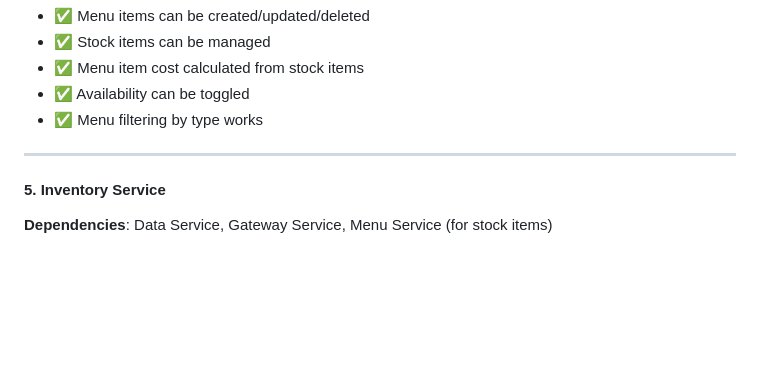
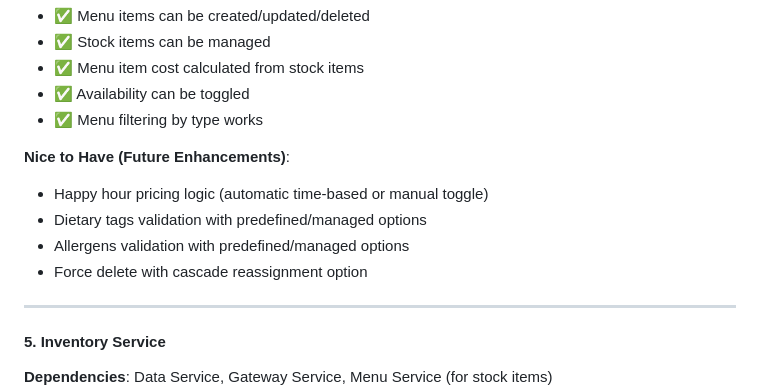
Before and after one commit to pavr1/rest, a Markdown page: docs/5. implementation-plan.md, the part around one of its changes. GitHub-like rendering; blank space fills up the shorter version.

```diff
--- a/docs/5. implementation-plan.md
+++ b/docs/5. implementation-plan.md
@@ -203,6 +236,12 @@ GET    /api/v1/session/me
 - ✅ Menu item cost calculated from stock items
 - ✅ Availability can be toggled
 - ✅ Menu filtering by type works
+
+**Nice to Have (Future Enhancements)**:
+- Happy hour pricing logic (automatic time-based or manual toggle)
+- Dietary tags validation with predefined/managed options
+- Allergens validation with predefined/managed options
+- Force delete with cascade reassignment option
 
 ---
 
```
Also changed, not shown: other parts of docs/5. implementation-plan.md (+39 -6 lines).
